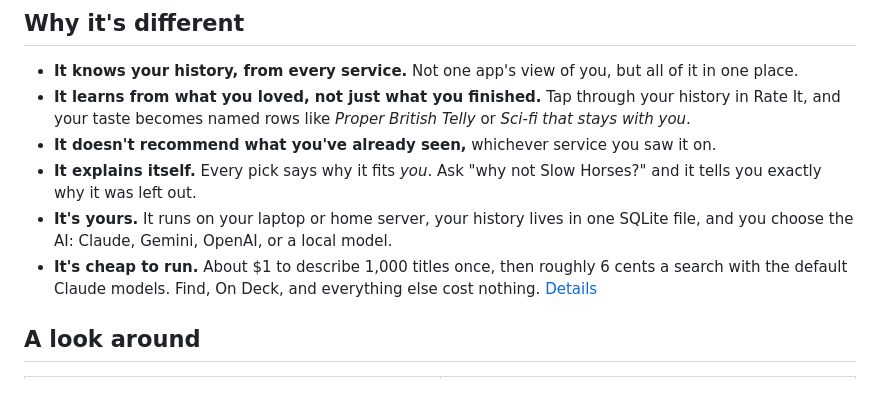
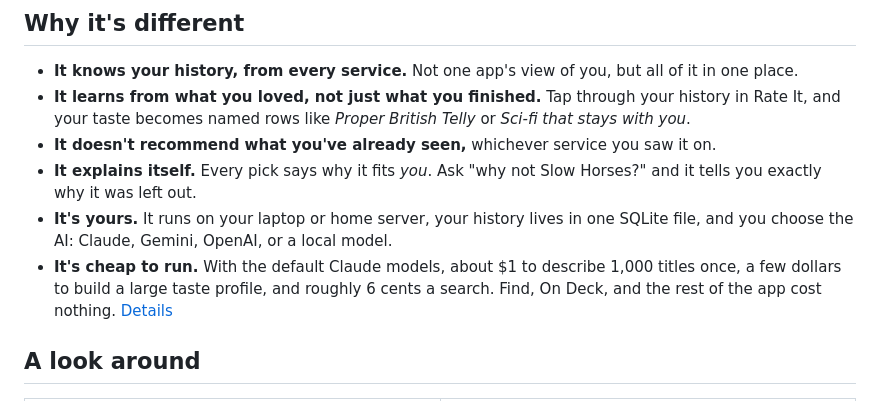
Before and after one commit to abhichandra21/streamline, a Markdown page: README.md, the part around the change. GitHub-like rendering.

Commit message:
Docs: count the written taste profile in the running costs
Every --refresh-profile rewrites it with the reasoning model, one call
per 200 titles plus a merge; measured at $0.08 for the 90-title demo.
Only the taste rows rebuild for free.

```diff
--- a/README.md
+++ b/README.md
@@ -47,7 +47,7 @@ It reads your real history from Netflix, Prime Video, Apple TV, Disney+, Max, an
 - **It doesn't recommend what you've already seen,** whichever service you saw it on.
 - **It explains itself.** Every pick says why it fits *you*. Ask "why not Slow Horses?" and it tells you exactly why it was left out.
 - **It's yours.** It runs on your laptop or home server, your history lives in one SQLite file, and you choose the AI: Claude, Gemini, OpenAI, or a local model.
-- **It's cheap to run.** About $1 to describe 1,000 titles once, then roughly 6 cents a search with the default Claude models. Find, On Deck, and everything else cost nothing. [Details](https://streamline-docs.pages.dev/getting-started/#what-it-costs)
+- **It's cheap to run.** With the default Claude models, about $1 to describe 1,000 titles once, a few dollars to build a large taste profile, and roughly 6 cents a search. Find, On Deck, and the rest of the app cost nothing. [Details](https://streamline-docs.pages.dev/getting-started/#what-it-costs)
 
 ## A look around
 
```
Also changed, not shown: 1 other file.
